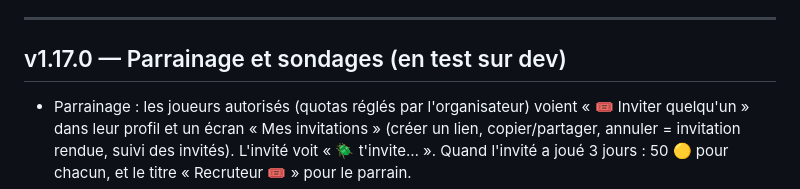
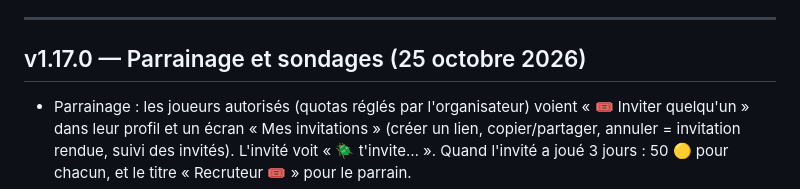
Before and after one commit to Zodiacfbo/bousier, a Markdown page: CHANGELOG.md, the part around the change. Rendered like a GitHub page.

Commit message:
v1.17.0 : parrainage (invisible tant qu'aucune invitation n'est donnée), sondages
Co-Authored-By: Claude Opus 5.5 <noreply@anthropic.com>
Claude-Session: https://claude.ai/code/session_015XgPXYp8DvcLxRrLyhautC

```diff
--- a/CHANGELOG.md
+++ b/CHANGELOG.md
@@ -7,7 +7,7 @@ Le panneau « Quoi de neuf ? » du jeu en est la version courte, pour les joueur
 
 ---
 
-## v1.17.0 — Parrainage et sondages (en test sur dev)
+## v1.17.0 — Parrainage et sondages (25 octobre 2026)
 - Parrainage : les joueurs autorisés (quotas réglés par l'organisateur) voient « 🎟️ Inviter quelqu'un » dans leur profil
   et un écran « Mes invitations » (créer un lien, copier/partager, annuler = invitation rendue, suivi des invités).
   L'invité voit « 🪲 <parrain> t'invite… ». Quand l'invité a joué 3 jours : 50 🟡 pour chacun, et le titre
```
